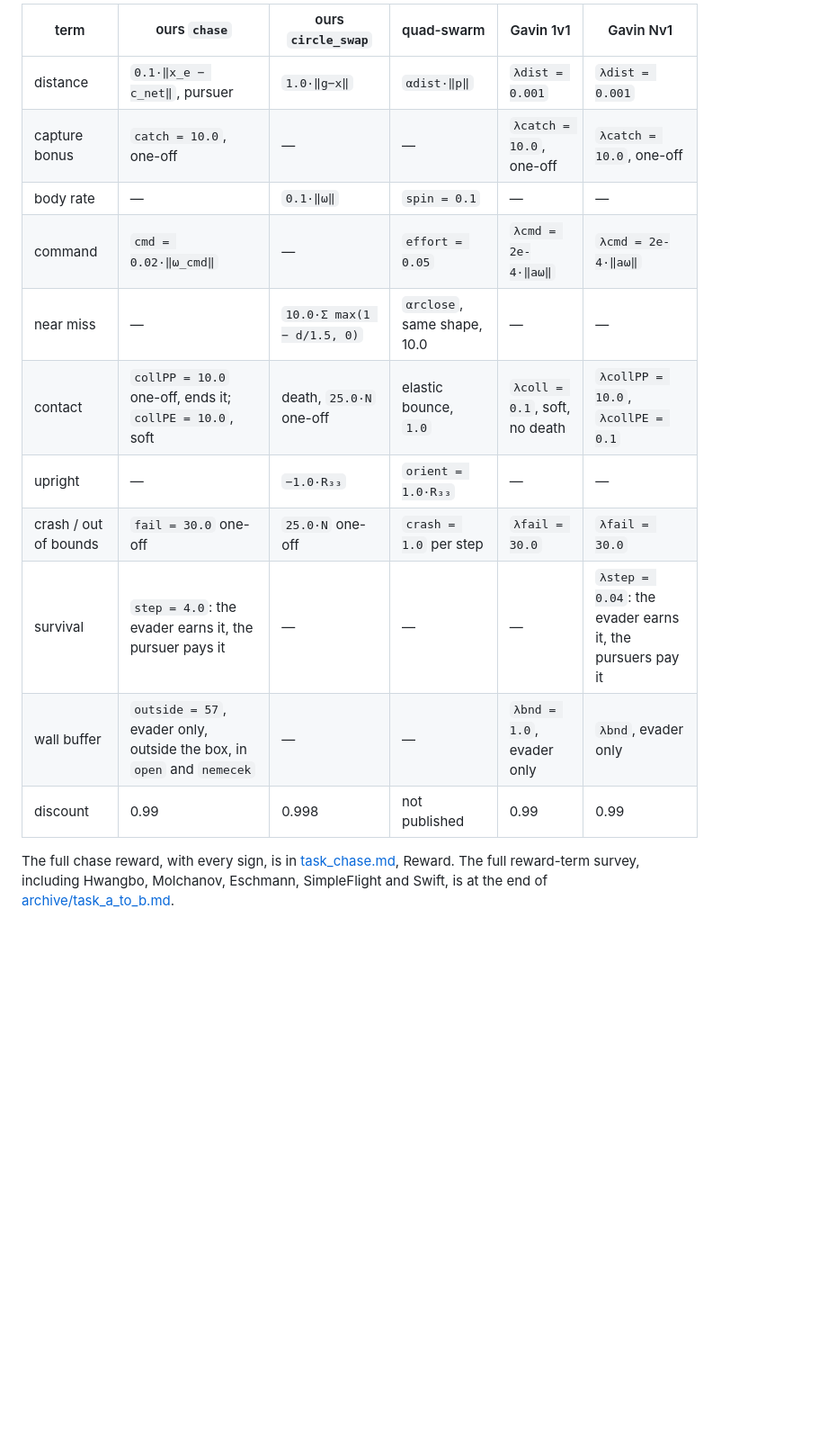
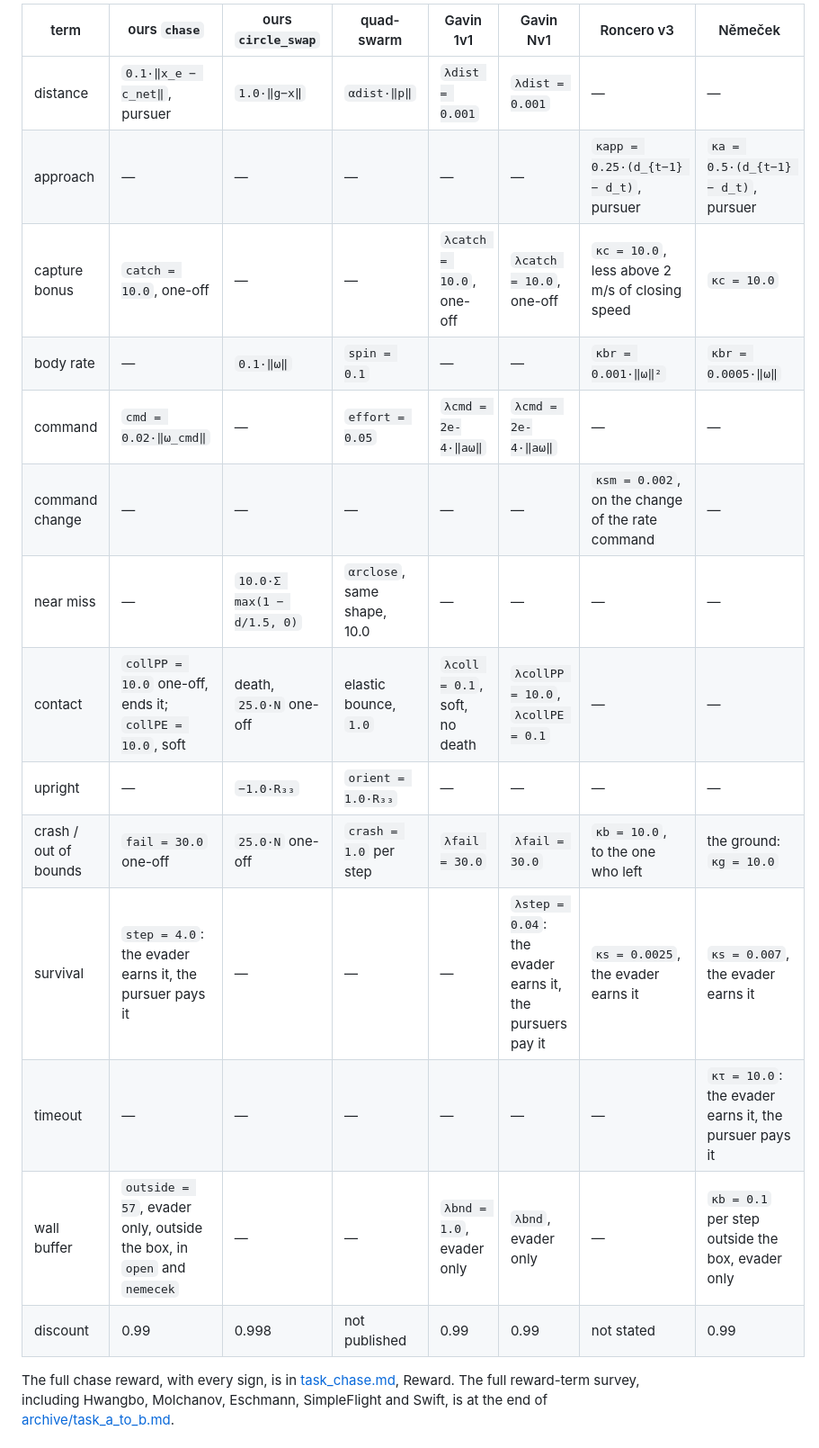
Before and after one commit to andyska09/drone-swarm-rl, a Markdown page: research/notes/comparisons.md, the part around one of its changes. Shown at 90% size. Drawn GitHub-style; blank space fills up the shorter version.

```diff
--- a/research/notes/comparisons.md
+++ b/research/notes/comparisons.md
@@ -67,17 +78,20 @@ weights equal his.
 
-| term | ours `chase` | ours `circle_swap` | quad-swarm | Gavin 1v1 | Gavin Nv1 |
-|---|---|---|---|---|---|
-| distance | `0.1·‖x_e − c_net‖`, pursuer | `1.0·‖g−x‖` | `αdist·‖p‖` | `λdist = 0.001` | `λdist = 0.001` |
-| capture bonus | `catch = 10.0`, one-off | — | — | `λcatch = 10.0`, one-off | `λcatch = 10.0`, one-off |
-| body rate | — | `0.1·‖ω‖` | `spin = 0.1` | — | — |
-| command | `cmd = 0.02·‖ω_cmd‖` | — | `effort = 0.05` | `λcmd = 2e-4·‖aω‖` | `λcmd = 2e-4·‖aω‖` |
-| near miss | — | `10.0·Σ max(1 − d/1.5, 0)` | `αrclose`, same shape, 10.0 | — | — |
-| contact | `collPP = 10.0` one-off, ends it; `collPE = 10.0`, soft | death, `25.0·N` one-off | elastic bounce, `1.0` | `λcoll = 0.1`, soft, no death | `λcollPP = 10.0`, `λcollPE = 0.1` |
-| upright | — | `−1.0·R₃₃` | `orient = 1.0·R₃₃` | — | — |
-| crash / out of bounds | `fail = 30.0` one-off | `25.0·N` one-off | `crash = 1.0` per step | `λfail = 30.0` | `λfail = 30.0` |
-| survival | `step = 4.0`: the evader earns it, the pursuer pays it | — | — | — | `λstep = 0.04`: the evader earns it, the pursuers pay it |
-| wall buffer | `outside = 57`, evader only, outside the box, in `open` and `nemecek` | — | — | `λbnd = 1.0`, evader only | `λbnd`, evader only |
-| discount | 0.99 | 0.998 | not published | 0.99 | 0.99 |
+| term | ours `chase` | ours `circle_swap` | quad-swarm | Gavin 1v1 | Gavin Nv1 | Roncero v3 | Němeček |
+|---|---|---|---|---|---|---|---|
+| distance | `0.1·‖x_e − c_net‖`, pursuer | `1.0·‖g−x‖` | `αdist·‖p‖` | `λdist = 0.001` | `λdist = 0.001` | — | — |
+| approach | — | — | — | — | — | `κapp = 0.25·(d_{t−1} − d_t)`, pursuer | `κa = 0.5·(d_{t−1} − d_t)`, pursuer |
+| capture bonus | `catch = 10.0`, one-off | — | — | `λcatch = 10.0`, one-off | `λcatch = 10.0`, one-off | `κc = 10.0`, less above 2 m/s of closing speed | `κc = 10.0` |
+| body rate | — | `0.1·‖ω‖` | `spin = 0.1` | — | — | `κbr = 0.001·‖ω‖²` | `κbr = 0.0005·‖ω‖` |
+| command | `cmd = 0.02·‖ω_cmd‖` | — | `effort = 0.05` | `λcmd = 2e-4·‖aω‖` | `λcmd = 2e-4·‖aω‖` | — | — |
+| command change | — | — | — | — | — | `κsm = 0.002`, on the change of the rate command | — |
+| near miss | — | `10.0·Σ max(1 − d/1.5, 0)` | `αrclose`, same shape, 10.0 | — | — | — | — |
+| contact | `collPP = 10.0` one-off, ends it; `collPE = 10.0`, soft | death, `25.0·N` one-off | elastic bounce, `1.0` | `λcoll = 0.1`, soft, no death | `λcollPP = 10.0`, `λcollPE = 0.1` | — | — |
+| upright | — | `−1.0·R₃₃` | `orient = 1.0·R₃₃` | — | — | — | — |
+| crash / out of bounds | `fail = 30.0` one-off | `25.0·N` one-off | `crash = 1.0` per step | `λfail = 30.0` | `λfail = 30.0` | `κb = 10.0`, to the one who left | the ground: `κg = 10.0` |
+| survival | `step = 4.0`: the evader earns it, the pursuer pays it | — | — | — | `λstep = 0.04`: the evader earns it, the pursuers pay it | `κs = 0.0025`, the evader earns it | `κs = 0.007`, the evader earns it |
+| timeout | — | — | — | — | — | — | `κτ = 10.0`: the evader earns it, the pursuer pays it |
+| wall buffer | `outside = 57`, evader only, outside the box, in `open` and `nemecek` | — | — | `λbnd = 1.0`, evader only | `λbnd`, evader only | — | `κb = 0.1` per step outside the box, evader only |
+| discount | 0.99 | 0.998 | not published | 0.99 | 0.99 | not stated | 0.99 |
 
 The full chase reward, with every sign, is in [task_chase.md](task_chase.md), Reward.
 The full reward-term survey, including Hwangbo, Molchanov, Eschmann, SimpleFlight
```
Also changed, not shown: other parts of research/notes/comparisons.md (+25 -14 lines).
